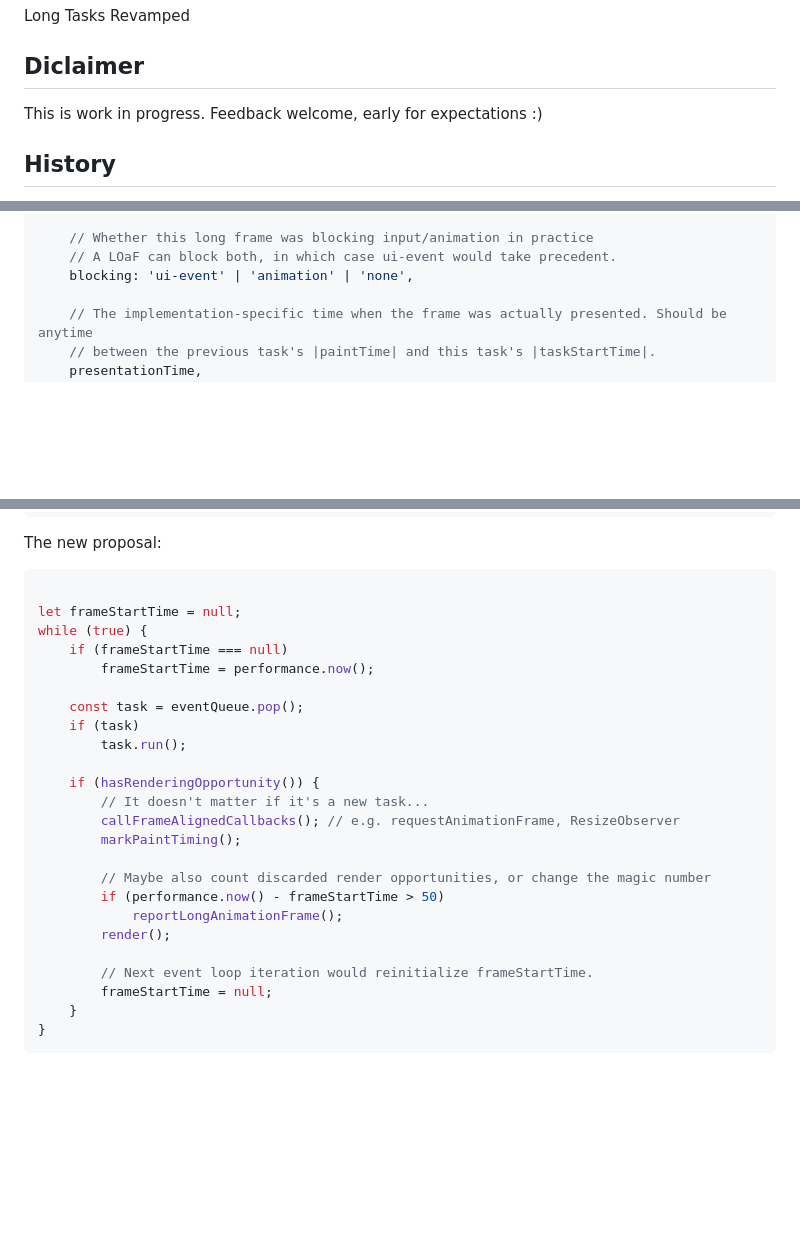
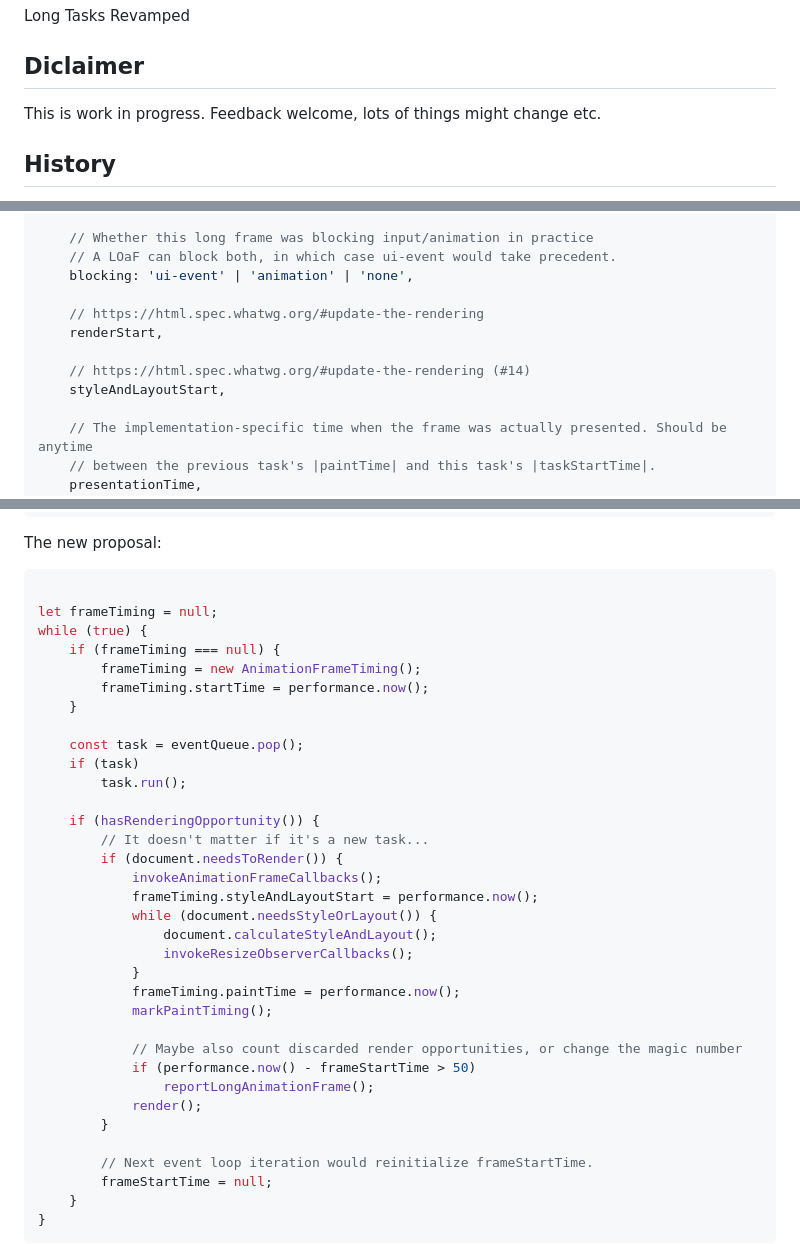
Before and after one commit to w3c/longtasks, a Markdown page: loaf-explainer.md, 3 parts joined by grey strips. GitHub-like rendering; blank space fills up the shorter version.

Commit message:
Add layout/style times

````diff
--- a/loaf-explainer.md
+++ b/loaf-explainer.md
@@ -2,7 +2,7 @@
 Long Tasks Revamped
 
 ## Diclaimer
-This is work in progress. Feedback welcome, early for expectations :)
+This is work in progress. Feedback welcome, lots of things might change etc.
 
 ## History
 
@@ -69,6 +69,12 @@ const someLongAnimationFrameEntry = {
     // Whether this long frame was blocking input/animation in practice
     // A LOaF can block both, in which case ui-event would take precedent.
     blocking: 'ui-event' | 'animation' | 'none',
+
+    // https://html.spec.whatwg.org/#update-the-rendering
+    renderStart,
+
+    // https://html.spec.whatwg.org/#update-the-rendering (#14)
+    styleAndLayoutStart,
 
     // The implementation-specific time when the frame was actually presented. Should be anytime
     // between the previous task's |paintTime| and this task's |taskStartTime|.
@@ -162,10 +168,12 @@ The new proposal:
 
 ```js
 
-let frameStartTime = null;
+let frameTiming = null;
 while (true) {
-    if (frameStartTime === null)
-        frameStartTime = performance.now();
+    if (frameTiming === null) {
+        frameTiming = new AnimationFrameTiming();
+        frameTiming.startTime = performance.now();
+    }
 
     const task = eventQueue.pop();
     if (task)
@@ -173,13 +181,21 @@ while (true) {
 
     if (hasRenderingOpportunity()) {
         // It doesn't matter if it's a new task...
-        callFrameAlignedCallbacks(); // e.g. requestAnimationFrame, ResizeObserver
-        markPaintTiming();
+        if (document.needsToRender()) {
+            invokeAnimationFrameCallbacks();
+            frameTiming.styleAndLayoutStart = performance.now();
+            while (document.needsStyleOrLayout()) {
+                document.calculateStyleAndLayout();
+                invokeResizeObserverCallbacks();
+            }
+            frameTiming.paintTime = performance.now();
+            markPaintTiming();
 
-        // Maybe also count discarded render opportunities, or change the magic number
-        if (performance.now() - frameStartTime > 50)
-            reportLongAnimationFrame();
-        render();
+            // Maybe also count discarded render opportunities, or change the magic number
+            if (performance.now() - frameStartTime > 50)
+                reportLongAnimationFrame();
+            render();
+        }
 
         // Next event loop iteration would reinitialize frameStartTime.
         frameStartTime = null;
````
